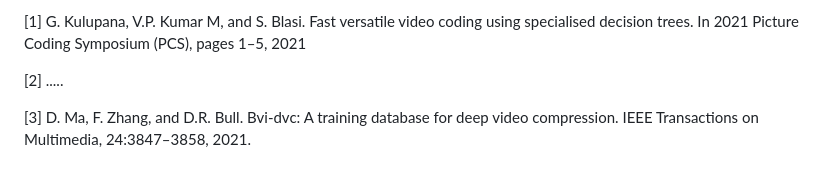
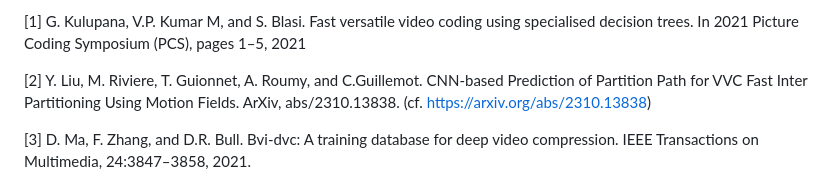
Before and after one commit to Simon123123/vtm10_fast_dt_inter_partition_pcs2021, a Markdown page: README.md, the part around the change. GitHub-like rendering.

```diff
--- a/README.md
+++ b/README.md
@@ -115,7 +115,8 @@ as the definitions of these classifiers. At the same time, the indices of decisi
 using specialised decision trees. In 2021 Picture Coding Symposium
 (PCS), pages 1–5, 2021
 
-[2] .....
+[2]  Y. Liu, M. Riviere, T. Guionnet, A. Roumy, and C.Guillemot. CNN-based Prediction of Partition Path for VVC Fast Inter Partitioning Using Motion Fields. ArXiv, abs/2310.13838.
+(cf. https://arxiv.org/abs/2310.13838)
 
 [3] D. Ma, F. Zhang, and D.R. Bull. Bvi-dvc: A training database for deep
 video compression. IEEE Transactions on Multimedia, 24:3847–3858,
```
